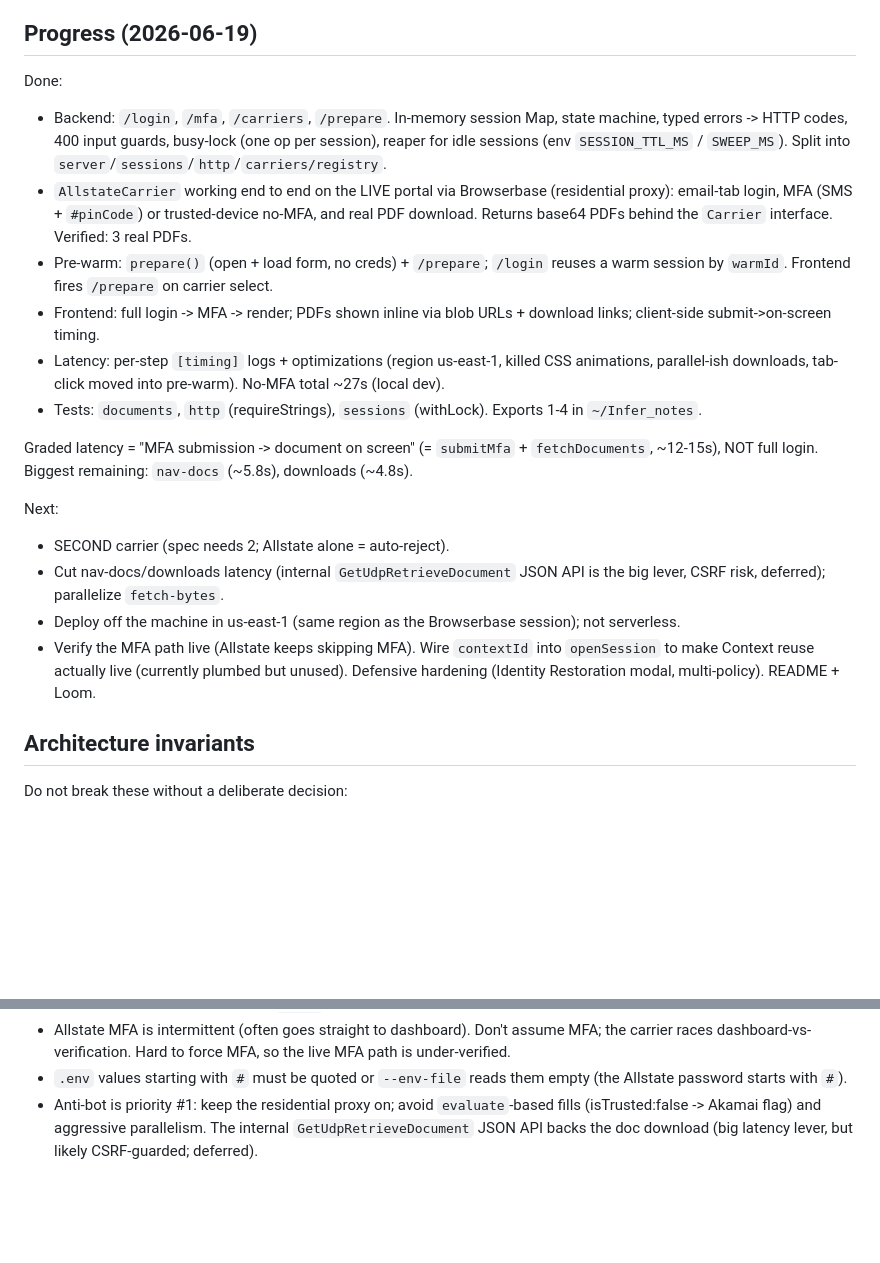
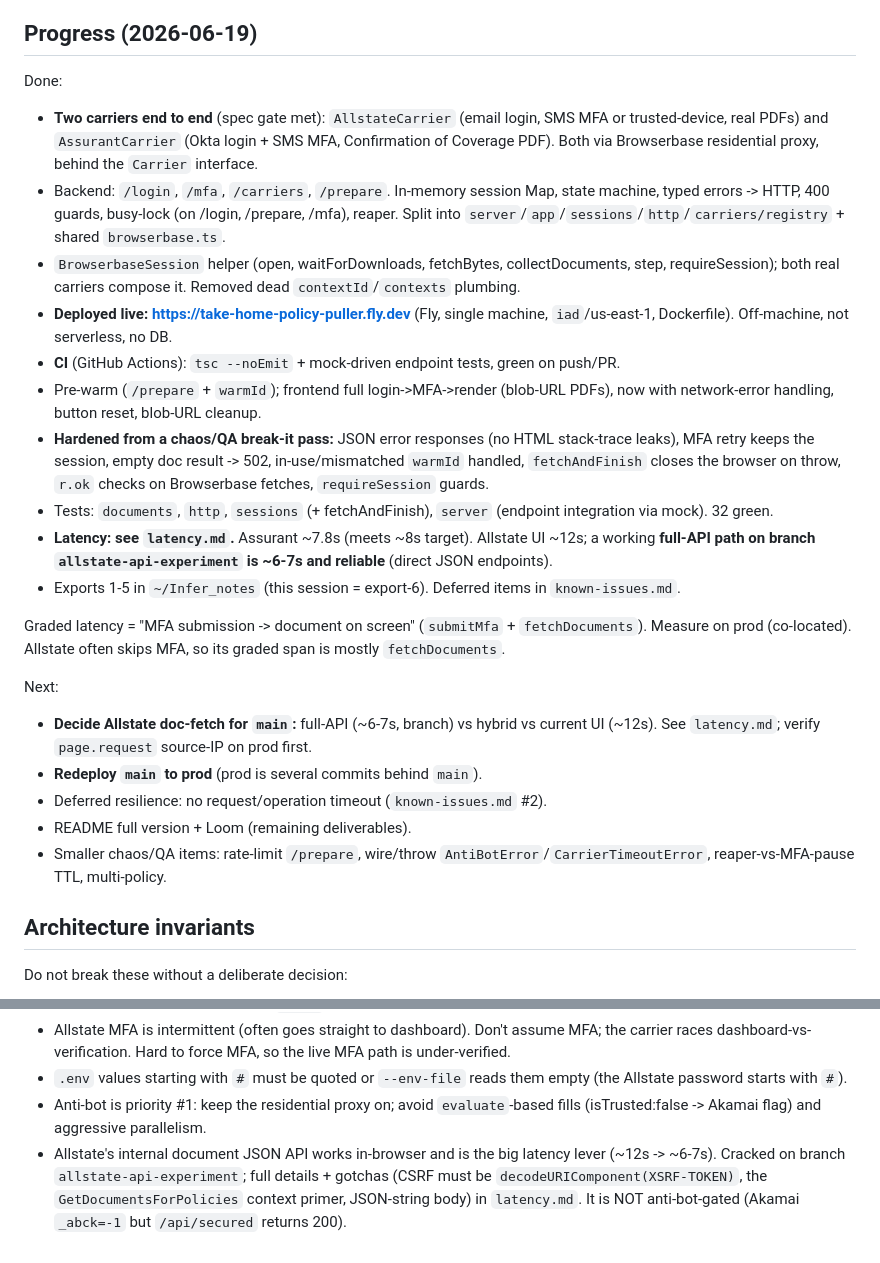
Before and after one commit to danielbusnz/Take_Home, a Markdown page: CLAUDE.md, 2 parts joined by grey strips. GitHub-like rendering; blank space fills up the shorter version.

Commit message:
Document latency findings (latency.md) and update CLAUDE.md

```diff
--- a/CLAUDE.md
+++ b/CLAUDE.md
@@ -21,31 +21,38 @@ Endpoints: `GET /carriers`, `POST /prepare`, `POST /login`, `POST /mfa`.
 ## Progress (2026-06-19)
 
 Done:
+- **Two carriers end to end** (spec gate met): `AllstateCarrier` (email login, SMS MFA or
+  trusted-device, real PDFs) and `AssurantCarrier` (Okta login + SMS MFA, Confirmation of
+  Coverage PDF). Both via Browserbase residential proxy, behind the `Carrier` interface.
 - Backend: `/login`, `/mfa`, `/carriers`, `/prepare`. In-memory session Map, state machine,
-  typed errors -> HTTP codes, 400 input guards, busy-lock (one op per session), reaper for
-  idle sessions (env `SESSION_TTL_MS` / `SWEEP_MS`). Split into `server`/`sessions`/`http`/`carriers/registry`.
-- `AllstateCarrier` working end to end on the LIVE portal via Browserbase (residential proxy):
-  email-tab login, MFA (SMS + `#pinCode`) or trusted-device no-MFA, and real PDF download.
-  Returns base64 PDFs behind the `Carrier` interface. Verified: 3 real PDFs.
-- Pre-warm: `prepare()` (open + load form, no creds) + `/prepare`; `/login` reuses a warm
-  session by `warmId`. Frontend fires `/prepare` on carrier select.
-- Frontend: full login -> MFA -> render; PDFs shown inline via blob URLs + download links;
-  client-side submit->on-screen timing.
-- Latency: per-step `[timing]` logs + optimizations (region us-east-1, killed CSS animations,
-  parallel-ish downloads, tab-click moved into pre-warm). No-MFA total ~27s (local dev).
-- Tests: `documents`, `http` (requireStrings), `sessions` (withLock). Exports 1-4 in `~/Infer_notes`.
+  typed errors -> HTTP, 400 guards, busy-lock (on /login, /prepare, /mfa), reaper. Split into
+  `server`/`app`/`sessions`/`http`/`carriers/registry` + shared `browserbase.ts`.
+- `BrowserbaseSession` helper (open, waitForDownloads, fetchBytes, collectDocuments, step,
+  requireSession); both real carriers compose it. Removed dead `contextId`/`contexts` plumbing.
+- **Deployed live: https://take-home-policy-puller.fly.dev** (Fly, single machine, `iad`/us-east-1,
+  Dockerfile). Off-machine, not serverless, no DB.
+- **CI** (GitHub Actions): `tsc --noEmit` + mock-driven endpoint tests, green on push/PR.
+- Pre-warm (`/prepare` + `warmId`); frontend full login->MFA->render (blob-URL PDFs), now with
+  network-error handling, button reset, blob-URL cleanup.
+- **Hardened from a chaos/QA break-it pass:** JSON error responses (no HTML stack-trace leaks),
+  MFA retry keeps the session, empty doc result -> 502, in-use/mismatched `warmId` handled,
+  `fetchAndFinish` closes the browser on throw, `r.ok` checks on Browserbase fetches, `requireSession` guards.
+- Tests: `documents`, `http`, `sessions` (+ fetchAndFinish), `server` (endpoint integration via mock). 32 green.
+- **Latency: see `latency.md`.** Assurant ~7.8s (meets ~8s target). Allstate UI ~12s; a working
+  **full-API path on branch `allstate-api-experiment` is ~6-7s and reliable** (direct JSON endpoints).
+- Exports 1-5 in `~/Infer_notes` (this session = export-6). Deferred items in `known-issues.md`.
 
-Graded latency = "MFA submission -> document on screen" (= `submitMfa` + `fetchDocuments`, ~12-15s),
-NOT full login. Biggest remaining: `nav-docs` (~5.8s), downloads (~4.8s).
+Graded latency = "MFA submission -> document on screen" (`submitMfa` + `fetchDocuments`). Measure on
+prod (co-located). Allstate often skips MFA, so its graded span is mostly `fetchDocuments`.
 
 Next:
-- SECOND carrier (spec needs 2; Allstate alone = auto-reject).
-- Cut nav-docs/downloads latency (internal `GetUdpRetrieveDocument` JSON API is the big lever,
-  CSRF risk, deferred); parallelize `fetch-bytes`.
-- Deploy off the machine in us-east-1 (same region as the Browserbase session); not serverless.
-- Verify the MFA path live (Allstate keeps skipping MFA). Wire `contextId` into `openSession`
-  to make Context reuse actually live (currently plumbed but unused). Defensive hardening
-  (Identity Restoration modal, multi-policy). README + Loom.
+- **Decide Allstate doc-fetch for `main`:** full-API (~6-7s, branch) vs hybrid vs current UI (~12s).
+  See `latency.md`; verify `page.request` source-IP on prod first.
+- **Redeploy `main` to prod** (prod is several commits behind `main`).
+- Deferred resilience: no request/operation timeout (`known-issues.md` #2).
+- README full version + Loom (remaining deliverables).
+- Smaller chaos/QA items: rate-limit `/prepare`, wire/throw `AntiBotError`/`CarrierTimeoutError`,
+  reaper-vs-MFA-pause TTL, multi-policy.
 
 ## Architecture invariants
 
@@ -100,5 +107,8 @@ Use these specialized agents for the work they fit. Prefer them over writing bli
 - `.env` values starting with `#` must be quoted or `--env-file` reads them empty (the Allstate
   password starts with `#`).
 - Anti-bot is priority #1: keep the residential proxy on; avoid `evaluate`-based fills
-  (isTrusted:false -> Akamai flag) and aggressive parallelism. The internal `GetUdpRetrieveDocument`
-  JSON API backs the doc download (big latency lever, but likely CSRF-guarded; deferred).
+  (isTrusted:false -> Akamai flag) and aggressive parallelism.
+- Allstate's internal document JSON API works in-browser and is the big latency lever (~12s -> ~6-7s).
+  Cracked on branch `allstate-api-experiment`; full details + gotchas (CSRF must be
+  `decodeURIComponent(XSRF-TOKEN)`, the `GetDocumentsForPolicies` context primer, JSON-string body)
+  in `latency.md`. It is NOT anti-bot-gated (Akamai `_abck=-1` but `/api/secured` returns 200).
```
Also changed, not shown: latency.md (added, +72 -0 lines).
